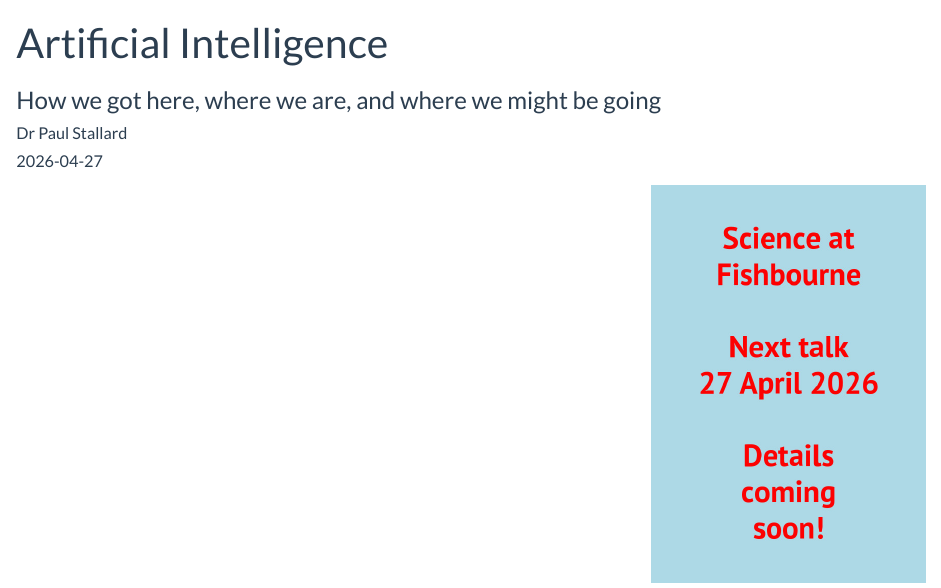
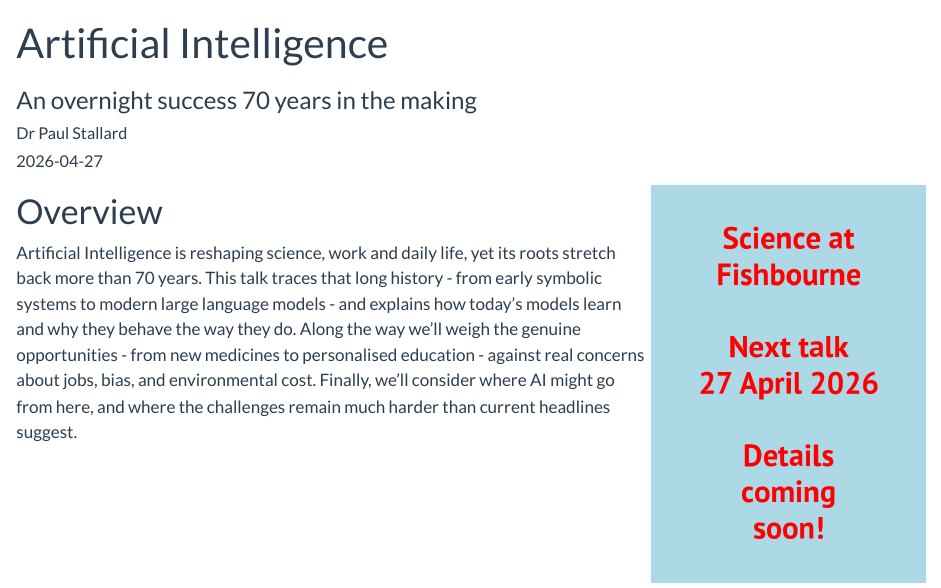
Before and after one commit to paulstallard/scienceatfishbourne, a Quarto document (next/next.qmd): the page in a window 1100 px wide, from its top. Rendered offline with R 4.5, knitr and Pandoc in place of Quarto, with nearby package versions.

Commit message:
Changing title and adding overview of April 26 talk

```diff
--- a/next/next.qmd
+++ b/next/next.qmd
@@ -1,6 +1,6 @@
 ---
 title: Artificial Intelligence
-subtitle: How we got here, where we are, and where we might be going
+subtitle: An overnight success 70 years in the making
 date: 2026-04-27
 authors:
   - name: Dr Paul Stallard
@@ -10,3 +10,7 @@ author: Dr Paul Stallard
 ::: {.img-float}
 ![](/posters/2026-04.jpg){width=30% style="float: right; margin: 5px;"}
 :::
+
+# Overview
+
+Artificial Intelligence is reshaping science, work and daily life, yet its roots stretch back more than 70 years. This talk traces that long history - from early symbolic systems to modern large language models - and explains how today's models learn and why they behave the way they do. Along the way we'll weigh the genuine opportunities - from new medicines to personalised education - against real concerns about jobs, bias, and environmental cost. Finally, we'll consider where AI might go from here, and where the challenges remain much harder than current headlines suggest.
```
Also changed, not shown: scripts/talkpages.py (+2 -1 lines).
